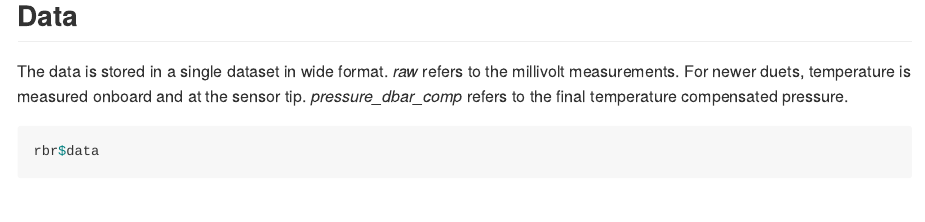
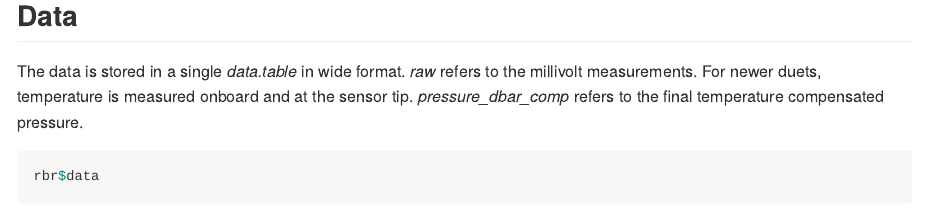
Before and after one commit to jkennel/rsk, an R Markdown document (README.Rmd): the page in a window 1100 px wide, from 850 px down. Rendered offline with R 4.5, knitr and Pandoc, with nearby package versions; some code elsewhere in the file could not run offline.

Commit message:
update readme

````diff
--- a/README.Rmd
+++ b/README.Rmd
@@ -52,7 +52,7 @@ rbr <- Rsk$new(file_name = fn)
 
 
 ##  Data
-The data is stored in a single dataset in wide format. *raw* refers to the millivolt measurements. For newer duets, temperature is measured onboard and at the sensor tip. *pressure_dbar_comp* refers to the final temperature compensated pressure.
+The data is stored in a single *data.table* in wide format. *raw* refers to the millivolt measurements. For newer duets, temperature is measured onboard and at the sensor tip. *pressure_dbar_comp* refers to the final temperature compensated pressure.
 
 ```{r}
 rbr$data
````
Also changed, not shown: README.md.
